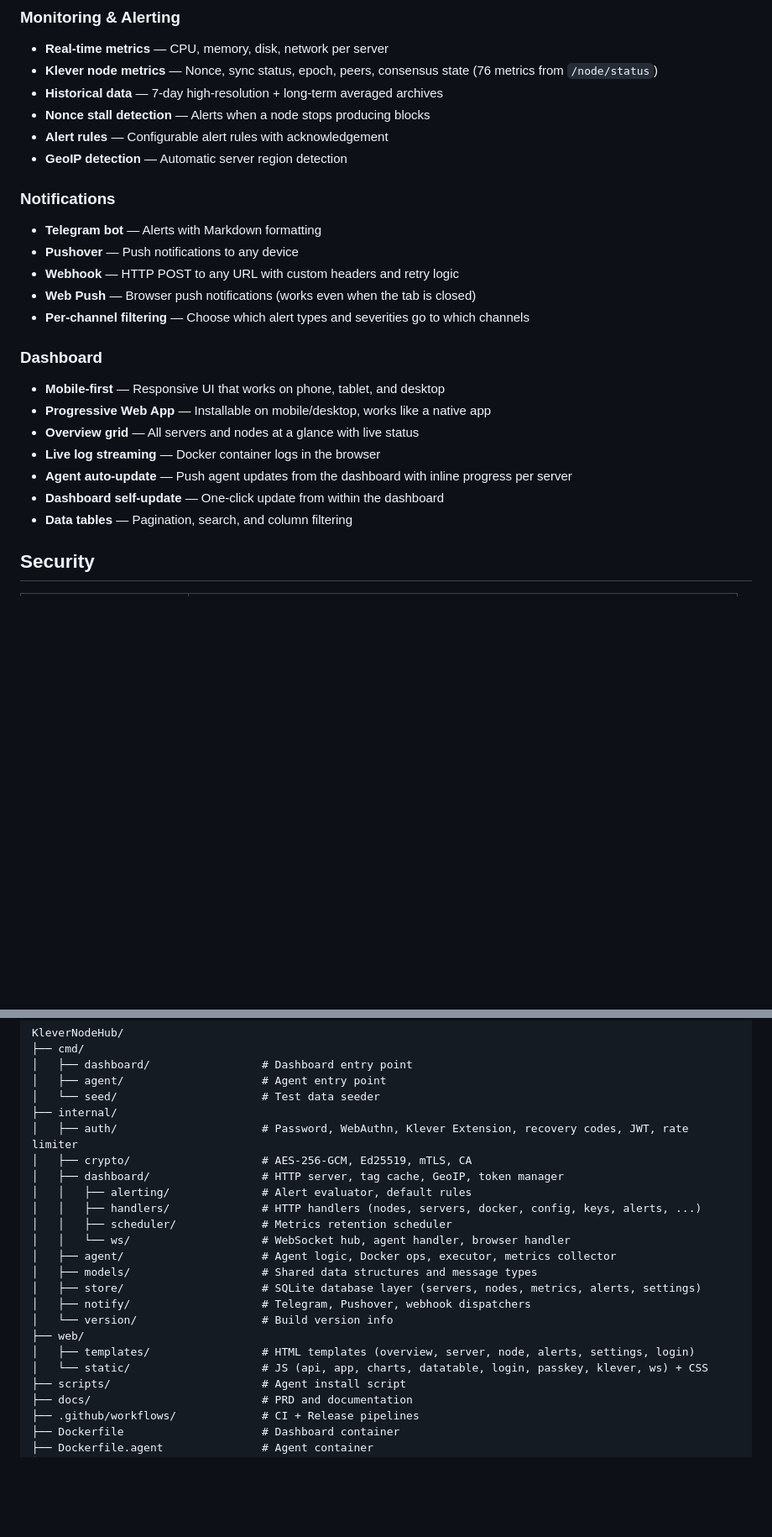
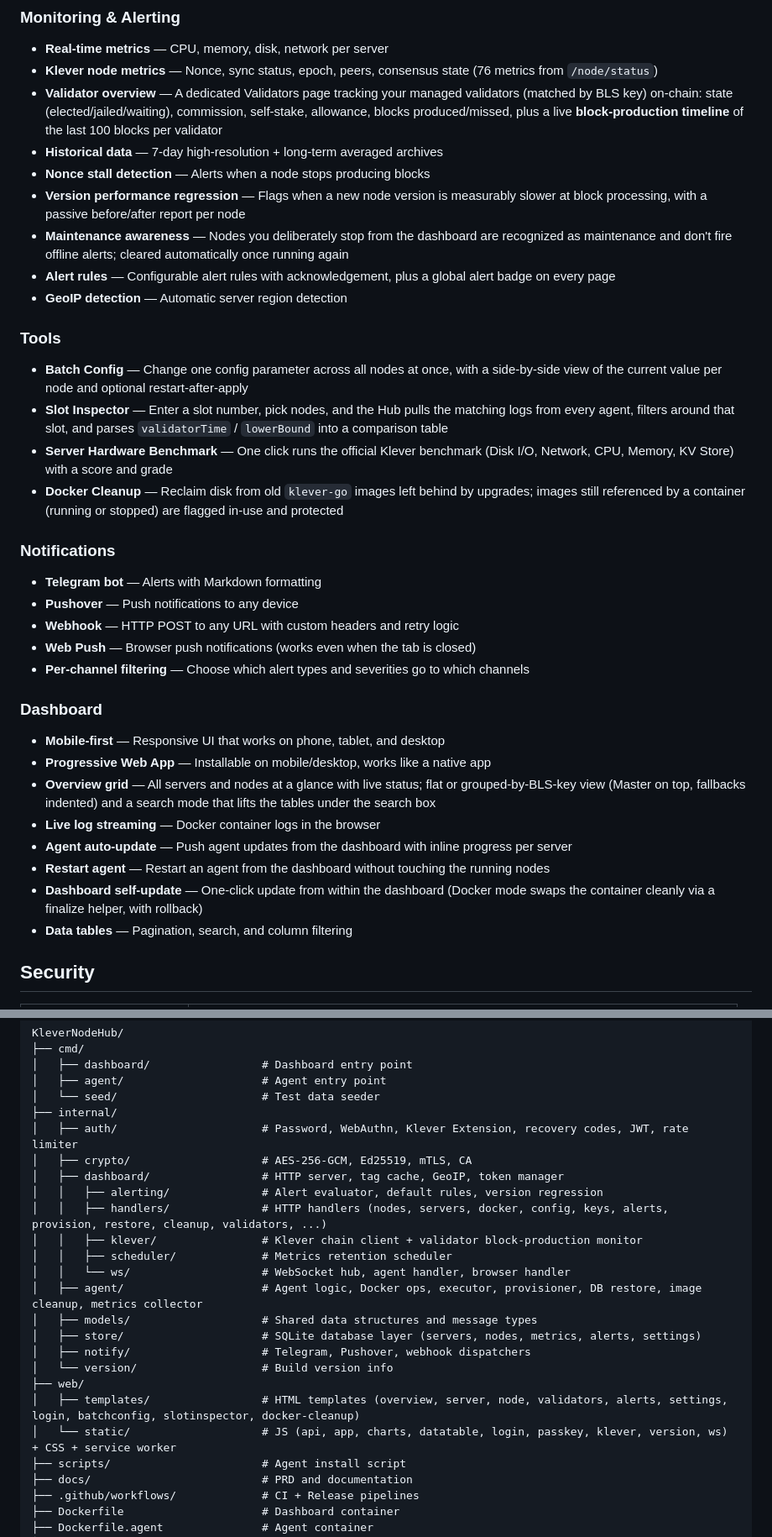
Before and after one commit to CTJaeger/KleverNodeHub, a Markdown page: README.md, 2 parts joined by grey strips. Shown at 84% size. GitHub-like rendering; blank space fills up the shorter version.

Commit message:
docs: update README with current feature set
Bring the Features section up to date: multi-node provisioning with
role/sync-mode selection, chain DB restore, version-aware upgrades,
validator overview with block-production timeline, version performance
regression, maintenance-aware alerting, and a new Tools section (Batch
Config, Slot Inspector, Server Benchmark, Docker Cleanup). Refresh the
project structure (klever/ monitor, new templates, version.js, SW).

```diff
--- a/README.md
+++ b/README.md
@@ -64,10 +66,19 @@ Any Device (Browser)
 ### Monitoring & Alerting
 - **Real-time metrics** — CPU, memory, disk, network per server
 - **Klever node metrics** — Nonce, sync status, epoch, peers, consensus state (76 metrics from `/node/status`)
+- **Validator overview** — A dedicated Validators page tracking your managed validators (matched by BLS key) on-chain: state (elected/jailed/waiting), commission, self-stake, allowance, blocks produced/missed, plus a live **block-production timeline** of the last 100 blocks per validator
 - **Historical data** — 7-day high-resolution + long-term averaged archives
 - **Nonce stall detection** — Alerts when a node stops producing blocks
-- **Alert rules** — Configurable alert rules with acknowledgement
+- **Version performance regression** — Flags when a new node version is measurably slower at block processing, with a passive before/after report per node
+- **Maintenance awareness** — Nodes you deliberately stop from the dashboard are recognized as maintenance and don't fire offline alerts; cleared automatically once running again
+- **Alert rules** — Configurable alert rules with acknowledgement, plus a global alert badge on every page
 - **GeoIP detection** — Automatic server region detection
+
+### Tools
+- **Batch Config** — Change one config parameter across all nodes at once, with a side-by-side view of the current value per node and optional restart-after-apply
+- **Slot Inspector** — Enter a slot number, pick nodes, and the Hub pulls the matching logs from every agent, filters around that slot, and parses `validatorTime` / `lowerBound` into a comparison table
+- **Server Hardware Benchmark** — One click runs the official Klever benchmark (Disk I/O, Network, CPU, Memory, KV Store) with a score and grade
+- **Docker Cleanup** — Reclaim disk from old `klever-go` images left behind by upgrades; images still referenced by a container (running or stopped) are flagged in-use and protected
 
 ### Notifications
 - **Telegram bot** — Alerts with Markdown formatting
@@ -79,10 +90,11 @@ Any Device (Browser)
 ### Dashboard
 - **Mobile-first** — Responsive UI that works on phone, tablet, and desktop
 - **Progressive Web App** — Installable on mobile/desktop, works like a native app
-- **Overview grid** — All servers and nodes at a glance with live status
+- **Overview grid** — All servers and nodes at a glance with live status; flat or grouped-by-BLS-key view (Master on top, fallbacks indented) and a search mode that lifts the tables under the search box
 - **Live log streaming** — Docker container logs in the browser
 - **Agent auto-update** — Push agent updates from the dashboard with inline progress per server
-- **Dashboard self-update** — One-click update from within the dashboard
+- **Restart agent** — Restart an agent from the dashboard without touching the running nodes
+- **Dashboard self-update** — One-click update from within the dashboard (Docker mode swaps the container cleanly via a finalize helper, with rollback)
 - **Data tables** — Pagination, search, and column filtering
 
 ## Security
@@ -235,18 +247,19 @@ KleverNodeHub/
 │   ├── auth/                      # Password, WebAuthn, Klever Extension, recovery codes, JWT, rate limiter
 │   ├── crypto/                    # AES-256-GCM, Ed25519, mTLS, CA
 │   ├── dashboard/                 # HTTP server, tag cache, GeoIP, token manager
-│   │   ├── alerting/              # Alert evaluator, default rules
-│   │   ├── handlers/              # HTTP handlers (nodes, servers, docker, config, keys, alerts, ...)
+│   │   ├── alerting/              # Alert evaluator, default rules, version regression
+│   │   ├── handlers/              # HTTP handlers (nodes, servers, docker, config, keys, alerts, provision, restore, cleanup, validators, ...)
+│   │   ├── klever/                # Klever chain client + validator block-production monitor
 │   │   ├── scheduler/             # Metrics retention scheduler
 │   │   └── ws/                    # WebSocket hub, agent handler, browser handler
-│   ├── agent/                     # Agent logic, Docker ops, executor, metrics collector
+│   ├── agent/                     # Agent logic, Docker ops, executor, provisioner, DB restore, image cleanup, metrics collector
 │   ├── models/                    # Shared data structures and message types
 │   ├── store/                     # SQLite database layer (servers, nodes, metrics, alerts, settings)
 │   ├── notify/                    # Telegram, Pushover, webhook dispatchers
 │   └── version/                   # Build version info
 ├── web/
-│   ├── templates/                 # HTML templates (overview, server, node, alerts, settings, login)
-│   └── static/                    # JS (api, app, charts, datatable, login, passkey, klever, ws) + CSS
+│   ├── templates/                 # HTML templates (overview, server, node, validators, alerts, settings, login, batchconfig, slotinspector, docker-cleanup)
+│   └── static/                    # JS (api, app, charts, datatable, login, passkey, klever, version, ws) + CSS + service worker
 ├── scripts/                       # Agent install script
 ├── docs/                          # PRD and documentation
 ├── .github/workflows/             # CI + Release pipelines
```
Also changed, not shown: other parts of README.md (+3 -1 lines).
